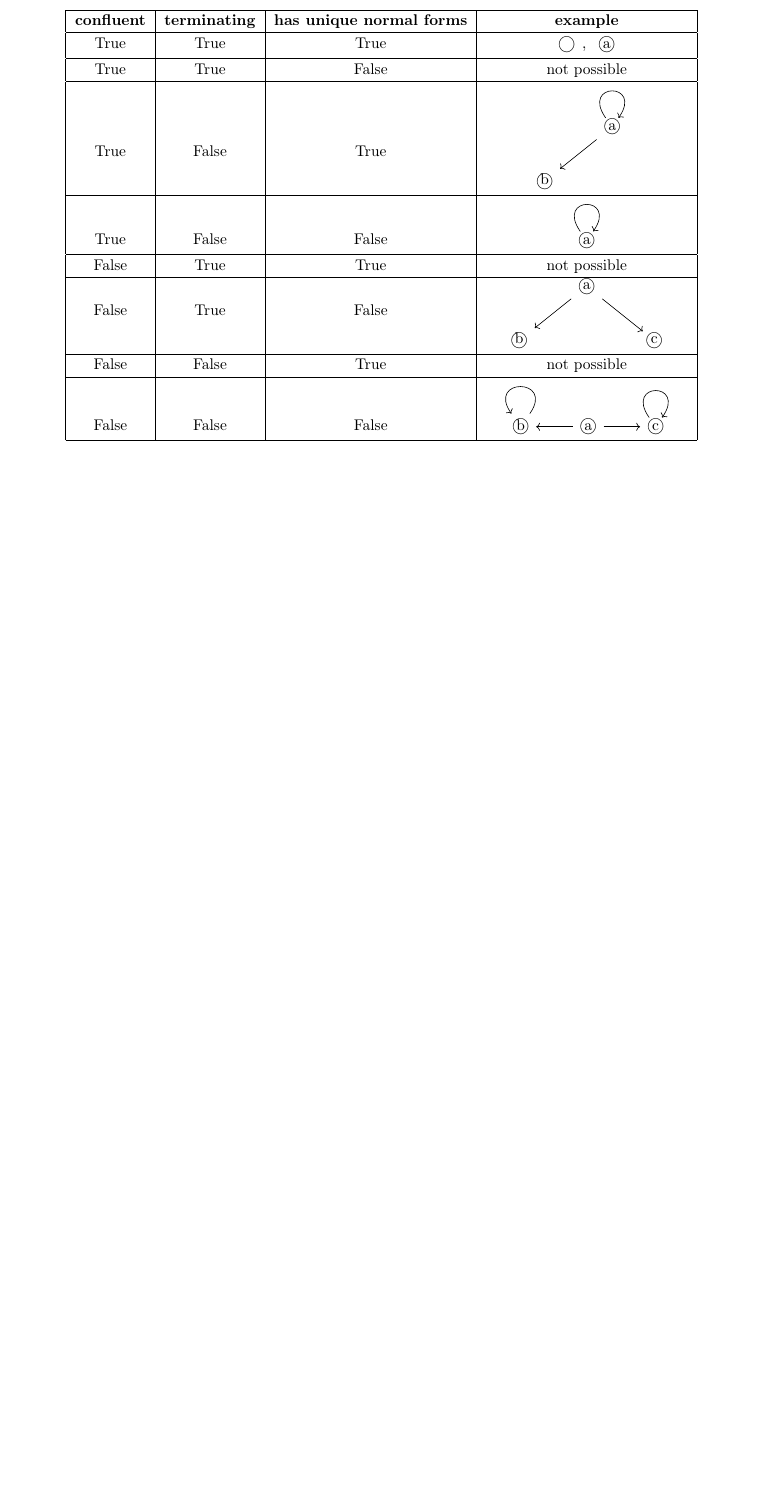
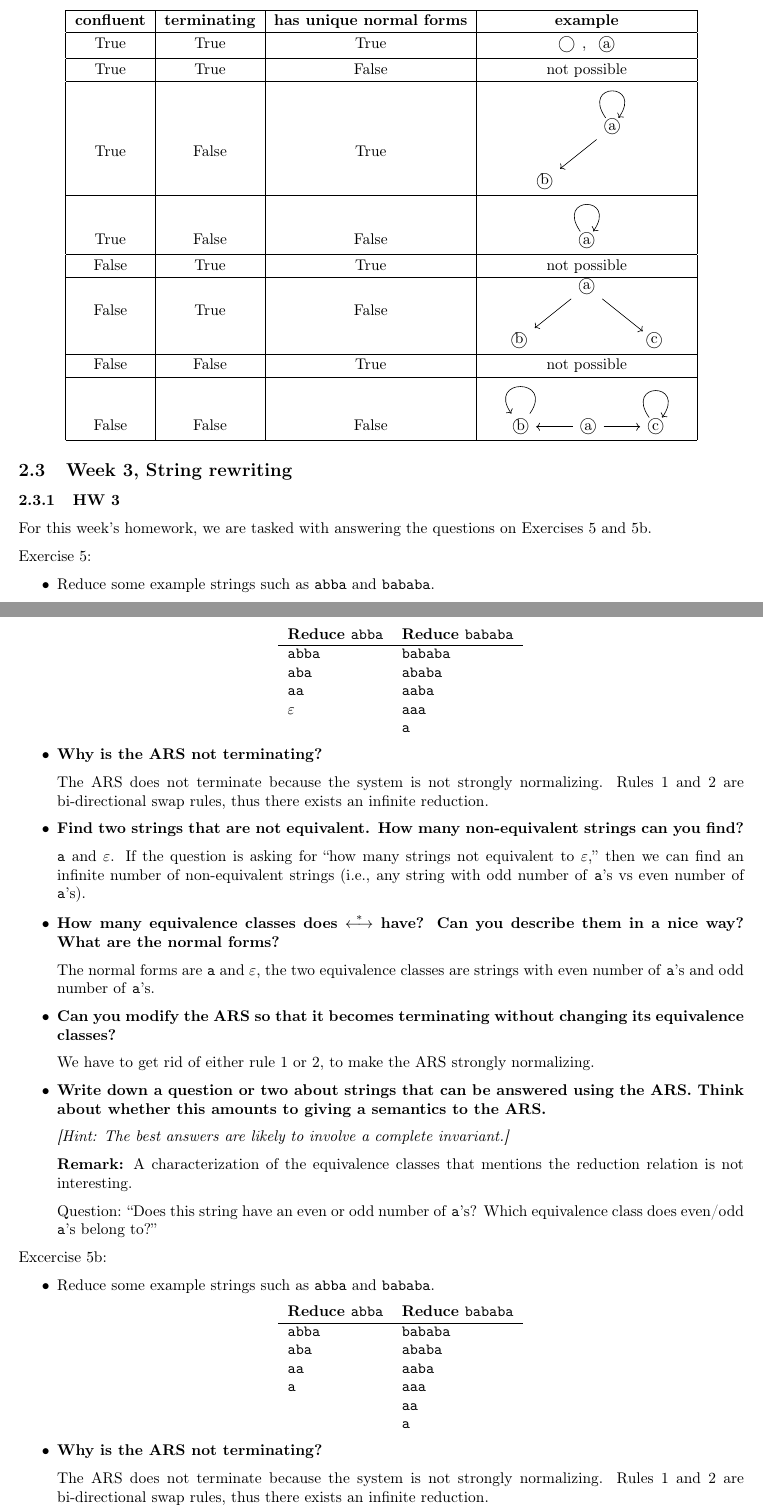
Before and after one commit to Joony117/CPSC-354, a LaTeX paper (report/report.tex): part of page 4 of 5 before the commit and two parts of pages 4 and 5 of 6 after it, the two joined at a grey line, cut so that both start at the same text, the shorter picture padded with empty space. Compiled offline with pdfLaTeX.

Commit message:
Added HW3, EX 5 &5b
cleaned up report, added HW 3, string exercises

```diff
--- a/report/report.tex
+++ b/report/report.tex
@@ -348,3 +348,71 @@ False & False & False &
 \end{tabular}
 \end{center}
 
+\subsection{Week 3, String rewriting}
+
+\subsubsection{HW 3}
+
+For this week's homework, we are tasked with answering the questions on Exercises 5 and 5b.
+
+Exercise 5:
+
+
+\begin{itemize}
+    \item Reduce some example strings such as \texttt{abba} and \texttt{bababa}.
+\begin{center}
+\begin{tabular}{l l}
+\textbf{Reduce \texttt{abba}} & \textbf{Reduce \texttt{bababa}}\\ \hline
+\texttt{abba}                 & \texttt{bababa} \\
+\texttt{aba}                  & \texttt{ababa}  \\
+\texttt{aa}                   & \texttt{aaba}   \\
+\texttt{$\varepsilon$}        & \texttt{aaa}    \\
+                              & \texttt{a}      \\
+\end{tabular}
+\end{center}
+
+  \item \textbf{Why is the ARS not terminating?}
+
+  The ARS does not terminate because the system is not strongly normalizing. Rules 1 and 2 are bi-directional swap rules, thus there exists an infinite reduction.
+
+  \item \textbf{Find two strings that are not equivalent. How many non-equivalent strings can you find?}
+
+  \texttt{a} and $\varepsilon$. If the question is asking for “how many strings not equivalent to $\varepsilon$,” then we can find an infinite number of non-equivalent strings (i.e., any string with odd number of \texttt{a}'s vs even number of \texttt{a}'s).
+
+  \item \textbf{How many equivalence classes does $\stackrel{\ast}{\longleftrightarrow}$ have? Can you describe them in a nice way? What are the normal forms?}
+
+  The normal forms are \texttt{a} and $\varepsilon$, the two equivalence classes are strings with even number of \texttt{a}'s and odd number of \texttt{a}'s.
+
+  \item \textbf{Can you modify the ARS so that it becomes terminating without changing its equivalence classes?}
+
+  We have to get rid of either rule 1 or 2, to make the ARS strongly normalizing.
+
+  \item \textbf{Write down a question or two about strings that can be answered using the ARS. Think about whether this amounts to giving a semantics to the ARS.}
+
+  \textit{[Hint: The best answers are likely to involve a complete invariant.]}
+
+  \textbf{Remark:} A characterization of the equivalence classes that mentions the reduction relation is not interesting.
+
+  Question: “Does this string have an even or odd number of \texttt{a}'s? Which equivalence class does even/odd \texttt{a}'s belong to?”
+\end{itemize}
+
+
+Excercise 5b:
+
+\begin{itemize}
+  \item Reduce some example strings such as \texttt{abba} and \texttt{bababa}.
+
+  \begin{center}
+  \begin{tabular}{l l}
+  \textbf{Reduce \texttt{abba}} & \textbf{Reduce \texttt{bababa}}\\ \hline
+  \texttt{abba}                 & \texttt{bababa} \\
+  \texttt{aba}                  & \texttt{ababa}  \\
+  \texttt{aa}                   & \texttt{aaba}   \\
+  \texttt{a}                    & \texttt{aaa}    \\
+                                & \texttt{aa}     \\
+                                & \texttt{a}
+  \end{tabular}
+  \end{center}
+
+  \item \textbf{Why is the ARS not terminating?}
+
+  The ARS does not terminate because the system is not strongly normalizing. Rules 1 and 2 are bi-directional swap rules, thus there exists an infinite reduction.
```
Also changed, not shown: report/report.pdf, report/report.tex (22 more changed lines).
